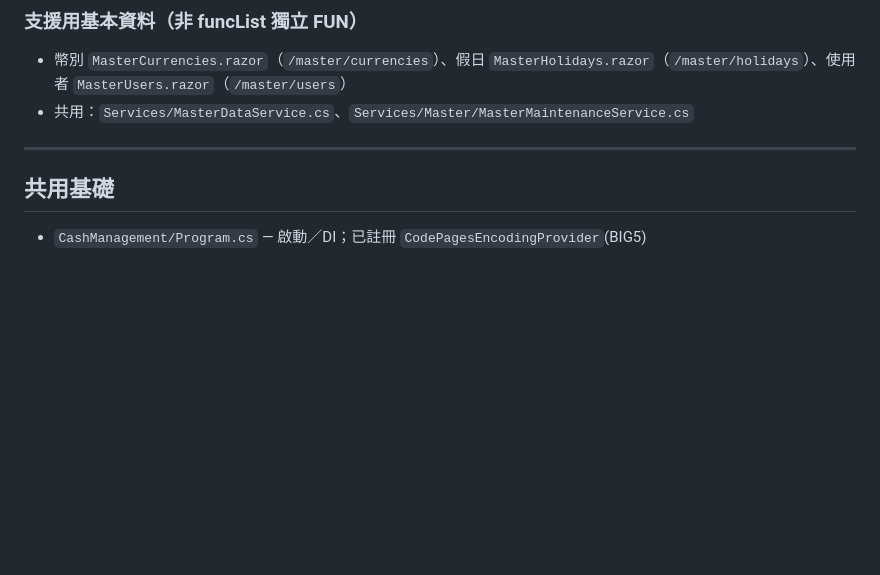
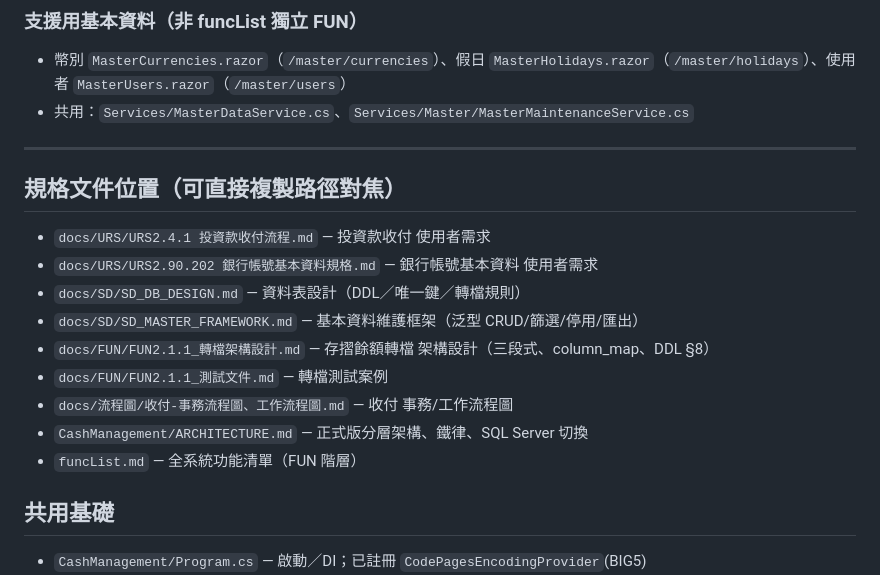
Before and after one commit to long70677-coder/moneymanager, a Markdown page: 開發索引.md, the part around the change. Drawn GitHub-style; blank space fills up the shorter version.

Commit message:
開發索引：新增規格文件位置清單（docs/ 可複製路徑）
Co-Authored-By: Claude Opus 4.8 <noreply@anthropic.com>

```diff
--- a/開發索引.md
+++ b/開發索引.md
@@ -51,6 +51,17 @@
 
 ---
 
+## 規格文件位置（可直接複製路徑對焦）
+- `docs/URS/URS2.4.1 投資款收付流程.md` — 投資款收付 使用者需求
+- `docs/URS/URS2.90.202 銀行帳號基本資料規格.md` — 銀行帳號基本資料 使用者需求
+- `docs/SD/SD_DB_DESIGN.md` — 資料表設計（DDL／唯一鍵／轉檔規則）
+- `docs/SD/SD_MASTER_FRAMEWORK.md` — 基本資料維護框架（泛型 CRUD/篩選/停用/匯出）
+- `docs/FUN/FUN2.1.1_轉檔架構設計.md` — 存摺餘額轉檔 架構設計（三段式、column_map、DDL §8）
+- `docs/FUN/FUN2.1.1_測試文件.md` — 轉檔測試案例
+- `docs/流程圖/收付-事務流程圖、工作流程圖.md` — 收付 事務/工作流程圖
+- `CashManagement/ARCHITECTURE.md` — 正式版分層架構、鐵律、SQL Server 切換
+- `funcList.md` — 全系統功能清單（FUN 階層）
+
 ## 共用基礎
 - `CashManagement/Program.cs` — 啟動／DI；已註冊 `CodePagesEncodingProvider`(BIG5)
 - `CashManagement/Data/Entities.cs` — EF 實體：`BankFormatProfile`、`PassbookBalance`、`LedgerBalance`、`BankAccount`、`AccountManager`…
```
